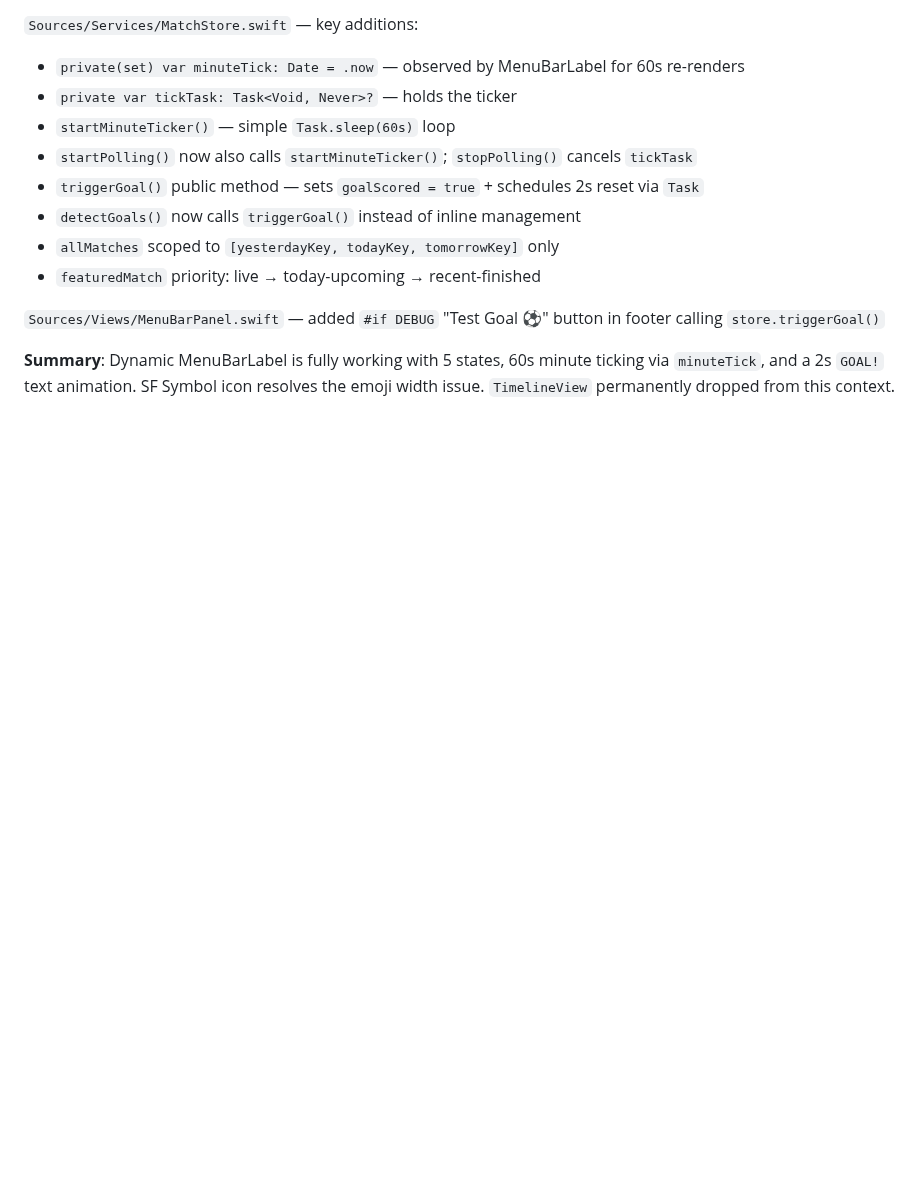
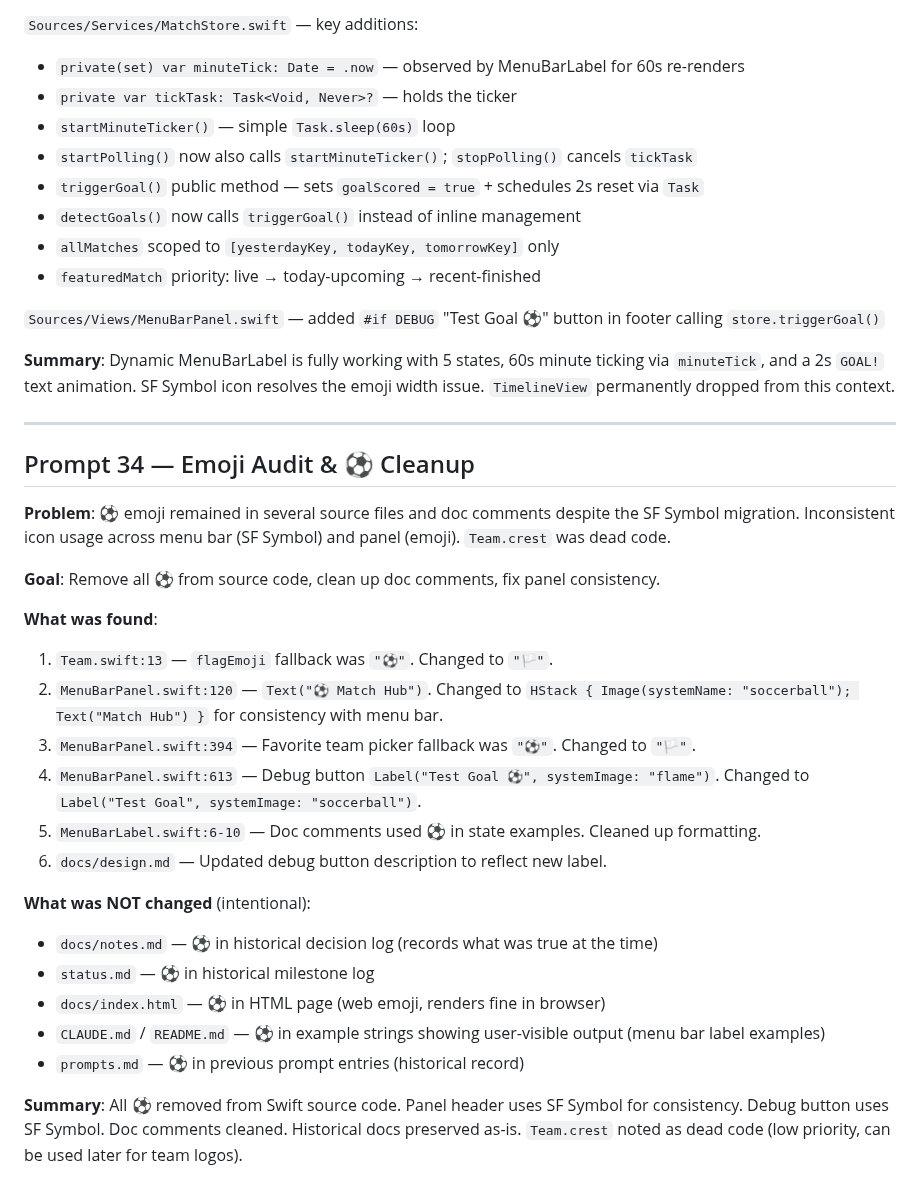
Before and after one commit to shafiswapnil/fifawc-scores, a Markdown page: prompts.md, the part around the change. Drawn GitHub-style; blank space fills up the shorter version.

Commit message:
docs: update design.md and prompts.md for emoji cleanup
- docs/design.md: update debug button description (SF Symbol, not emoji label)
- prompts.md: add Prompt 34 documenting ⚽ audit and cleanup decisions
- Historical docs (status.md, notes.md, index.html) preserved as-is

```diff
--- a/prompts.md
+++ b/prompts.md
@@ -674,3 +674,28 @@ User reported 10 compile errors: `.scrollIndicatorsVisibility` has no member on
 `Sources/Views/MenuBarPanel.swift` — added `#if DEBUG` "Test Goal ⚽" button in footer calling `store.triggerGoal()`
 
 **Summary**: Dynamic MenuBarLabel is fully working with 5 states, 60s minute ticking via `minuteTick`, and a 2s `GOAL!` text animation. SF Symbol icon resolves the emoji width issue. `TimelineView` permanently dropped from this context.
+
+---
+
+## Prompt 34 — Emoji Audit & ⚽ Cleanup
+
+**Problem**: ⚽ emoji remained in several source files and doc comments despite the SF Symbol migration. Inconsistent icon usage across menu bar (SF Symbol) and panel (emoji). `Team.crest` was dead code.
+
+**Goal**: Remove all ⚽ from source code, clean up doc comments, fix panel consistency.
+
+**What was found**:
+1. `Team.swift:13` — `flagEmoji` fallback was `"⚽"`. Changed to `"🏳️"`.
+2. `MenuBarPanel.swift:120` — `Text("⚽ Match Hub")`. Changed to `HStack { Image(systemName: "soccerball"); Text("Match Hub") }` for consistency with menu bar.
+3. `MenuBarPanel.swift:394` — Favorite team picker fallback was `"⚽"`. Changed to `"🏳️"`.
+4. `MenuBarPanel.swift:613` — Debug button `Label("Test Goal ⚽", systemImage: "flame")`. Changed to `Label("Test Goal", systemImage: "soccerball")`.
+5. `MenuBarLabel.swift:6-10` — Doc comments used ⚽ in state examples. Cleaned up formatting.
+6. `docs/design.md` — Updated debug button description to reflect new label.
+
+**What was NOT changed** (intentional):
+- `docs/notes.md` — ⚽ in historical decision log (records what was true at the time)
+- `status.md` — ⚽ in historical milestone log
+- `docs/index.html` — ⚽ in HTML page (web emoji, renders fine in browser)
+- `CLAUDE.md` / `README.md` — ⚽ in example strings showing user-visible output (menu bar label examples)
+- `prompts.md` — ⚽ in previous prompt entries (historical record)
+
+**Summary**: All ⚽ removed from Swift source code. Panel header uses SF Symbol for consistency. Debug button uses SF Symbol. Doc comments cleaned. Historical docs preserved as-is. `Team.crest` noted as dead code (low priority, can be used later for team logos).
```
Also changed, not shown: docs/design.md (+3 -1 lines).
